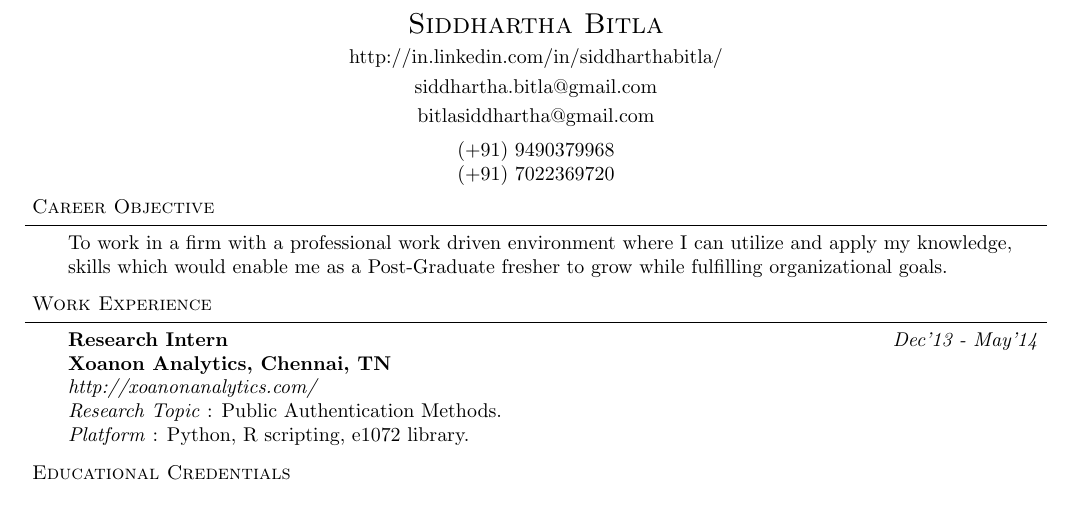
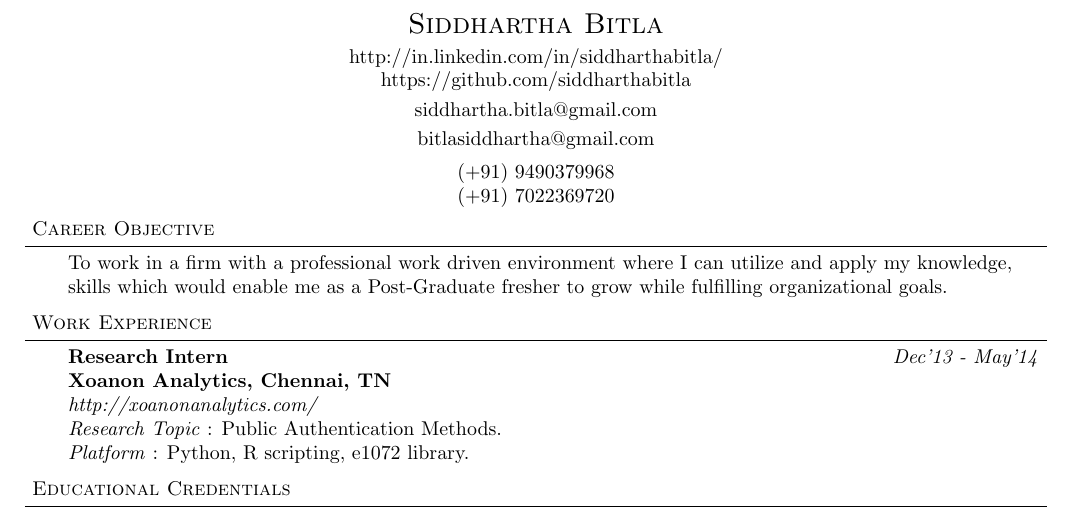
Before and after one commit to siddharthabitla/resume, a LaTeX CV (siddharthaBitlaResume.tex): part of page 1 of 3, cut so that both start at the same text. Compiled offline with pdfLaTeX.

Commit message:
profile header

```diff
--- a/siddharthaBitlaResume.tex
+++ b/siddharthaBitlaResume.tex
@@ -74,7 +74,7 @@
 
 %%%%%%%%%%%%%%%%%%%%%%%%%%%%%%%%%%%%%%%%%%%%%%%%%%%%%%%%%%%%%%%%%%%%%%%%%%%%%%%%
 % Name
-\contact{Siddhartha Bitla}{http://in.linkedin.com/in/siddharthabitla/}{siddhartha.bitla@gmail.com}{bitlasiddhartha@gmail.com}  \centerline{(+91) 9490379968} \centerline{(+91) 7022369720}
+\contact{Siddhartha Bitla}{http://in.linkedin.com/in/siddharthabitla/\\https://github.com/siddharthabitla}{siddhartha.bitla@gmail.com}{bitlasiddhartha@gmail.com}  \centerline{(+91) 9490379968} \centerline{(+91) 7022369720}
 
 \smallskip
 %%%%%%%%%%%%%%%%%%%%%%%%%%%%%%%%%%%%%%%%%%%%%%%%%%%%%%%%%%%%%%%%%%%%%%%%%%%%%%%%
```
Also changed, not shown: siddharthaBitlaResume.pdf.
